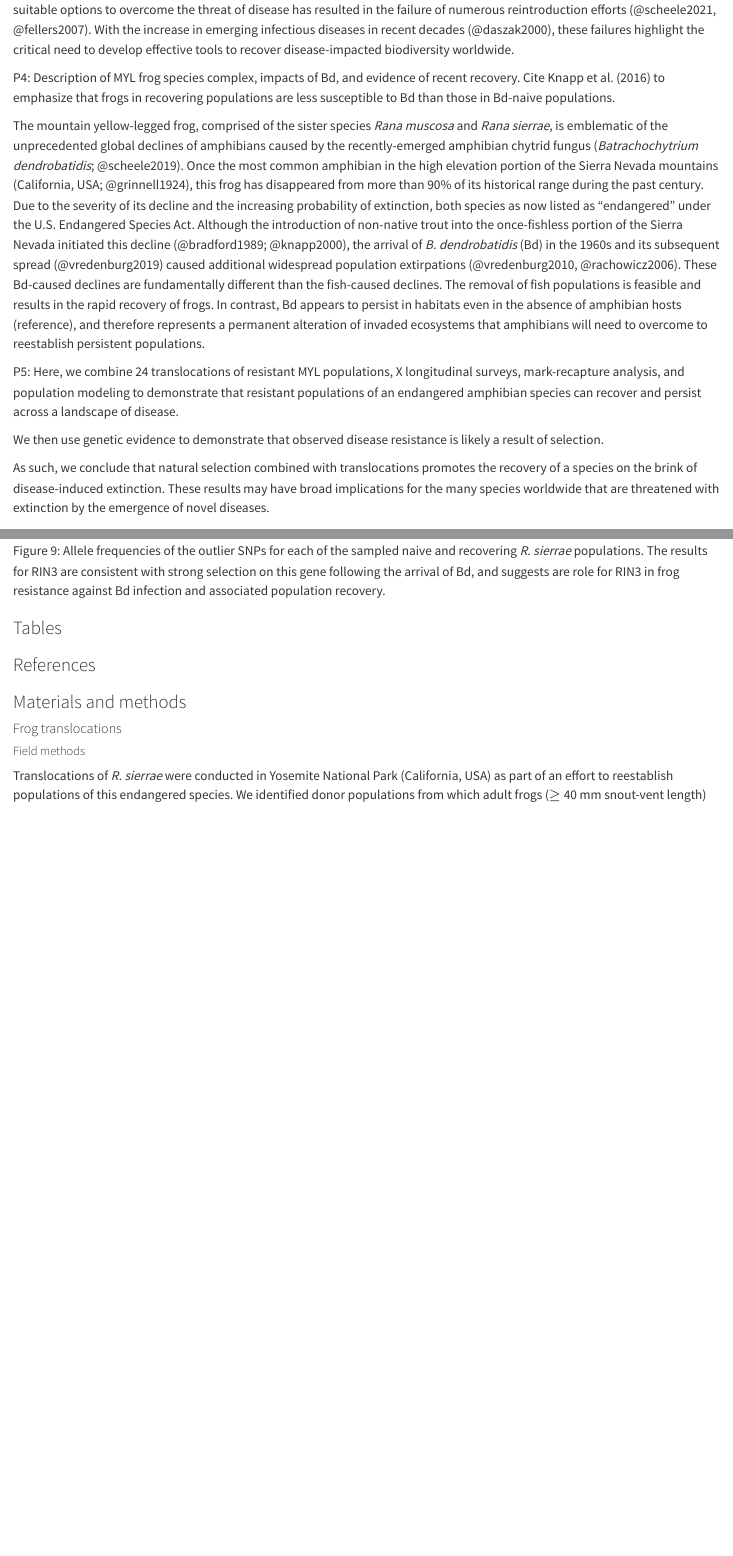
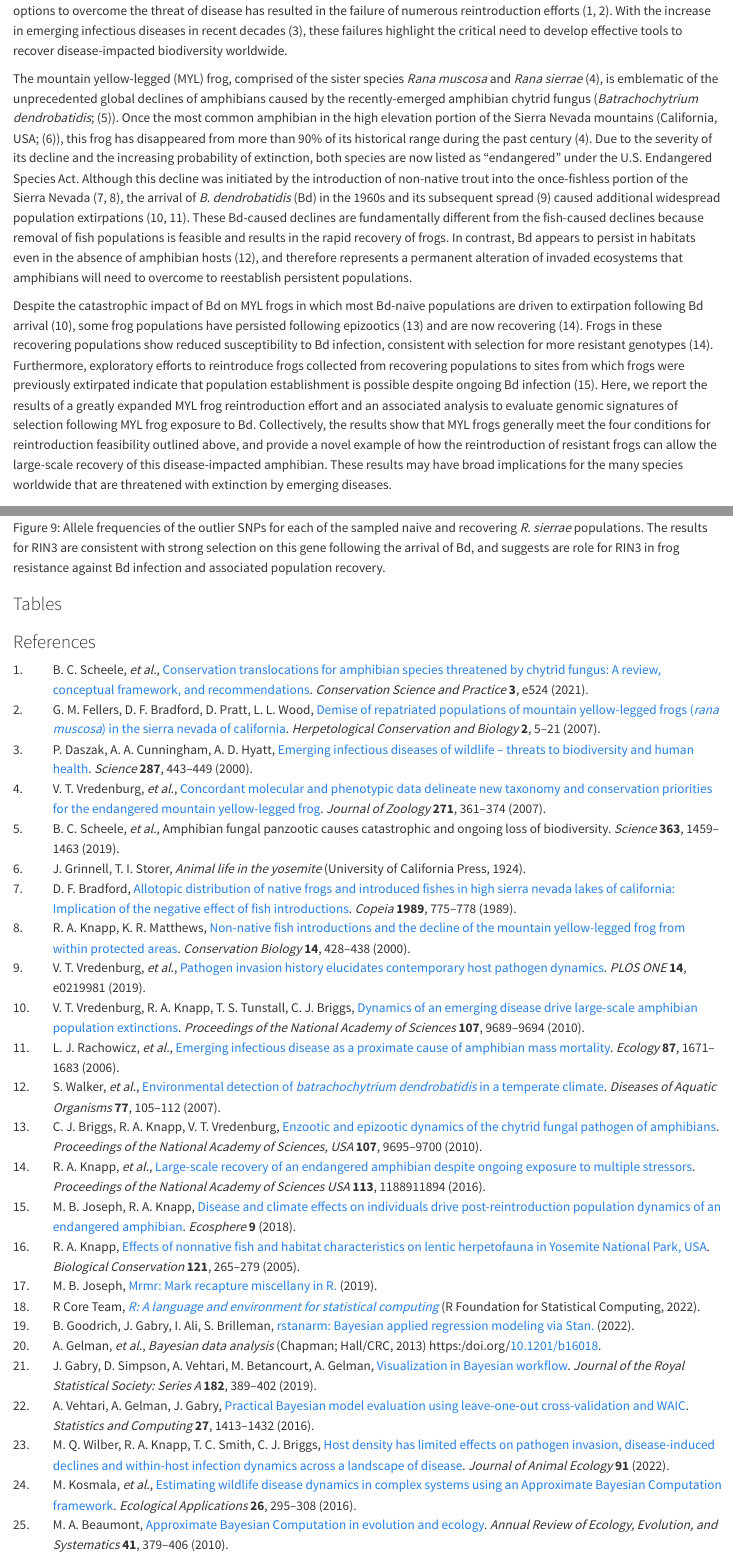
Before and after one commit to SNARL1/translocation, a Quarto document (doc/manuscript/translocation.qmd): the page in a window 1100 px wide, from 1920 px down before the commit and from 1790 px down after it, so that both start at the same text, and a second part further down, joined at a grey line. Rendered offline with R 4.5, knitr and Pandoc in place of Quarto, with nearby package versions; drawn as R Markdown's standard HTML page in place of the format the file asks for; a font, style sheet, LaTeX package, included part or bibliography that could not be used is replaced or left out.

Commit message:
Add additional paragraphs to introduction

```diff
--- a/doc/manuscript/translocation.bib
+++ b/doc/manuscript/translocation.bib
@@ -244,6 +244,18 @@
 	url = {https://doi.org/10.1007/s11222-016-9696-4}
 }
 
+@article{vredenburg2007,
+  title={Concordant molecular and phenotypic data delineate new taxonomy and conservation priorities for the endangered mountain yellow-legged frog},
+  author={Vredenburg, Vance T and Bingham, R and Knapp, R and Morgan, Jess AT and Moritz, C and Wake, D},
+  journal={Journal of Zoology},
+  volume={271},
+  number={4},
+  pages={361--374},
+  year={2007},
+  doi={10.1111/j.1469-7998.2006.00258.x},
+  url={https://doi.org/10.1111/j.1469-7998.2006.00258.x}
+}
+
 @article{vredenburg2010,
   title = {Dynamics of an emerging disease drive large-scale amphibian population extinctions},
   author = {Vredenburg, Vance T and Knapp, Roland A and Tunstall, Tate S and Briggs, Cheryl J},
@@ -265,8 +277,19 @@
   number = {9},
   pages = {e0219981},
   year = {2019},
-  doi = {10.1371/journal.pone.0219981}
+  doi = {10.1371/journal.pone.0219981},
   url = {https://doi.org/10.1371/journal.pone.0219981}
+}
+
+@article{walker2007,
+	title = {Environmental detection of \textit{Batrachochytrium dendrobatidis} in a temperate climate},
+	author = {Walker, SF and Baldi Salas, M and Jenkins, D and Garner, TWJ and Cunningham, AA and Hyatt, AD and Bosch, J and Fisher, MC},
+	year = {2007},
+  journal = {Diseases of Aquatic Organisms},
+	pages = {105--112},
+	volume = {77},
+	doi = {10.3354/dao01850},
+	url = {http://dx.doi.org/10.3354/dao01850}
 }
 
 @article{wilber2022,
--- a/doc/manuscript/translocation.qmd
+++ b/doc/manuscript/translocation.qmd
@@ -81,13 +81,9 @@ Given the dramatic impact of disease on global wildlife populations, reintroduct
 
-P4: Description of MYL frog species complex, impacts of Bd, and evidence of recent recovery. Cite Knapp et al. (2016) to emphasize that frogs in recovering populations are less susceptible to Bd than those in Bd-naive populations.
+The mountain yellow-legged (MYL) frog, comprised of the sister species *Rana muscosa* and *Rana sierrae* [@vredenburg2007], is emblematic of the unprecedented global declines of amphibians caused by the recently-emerged amphibian chytrid fungus (*Batrachochytrium dendrobatidis*; [@scheele2019]). Once the most common amphibian in the high elevation portion of the Sierra Nevada mountains (California, USA; [@grinnell1924]), this frog has disappeared from more than 90% of its historical range during the past century [@vredenburg2007]. Due to the severity of its decline and the increasing probability of extinction, both species are now listed as "endangered" under the U.S. Endangered Species Act. Although this decline was initiated by the introduction of non-native trout into the once-fishless portion of the Sierra Nevada [@bradford1989; @knapp2000], the arrival of *B. dendrobatidis* (Bd) in the 1960s and its subsequent spread [@vredenburg2019] caused additional widespread population extirpations [@vredenburg2010; @rachowicz2006]. These Bd-caused declines are fundamentally different from the fish-caused declines because removal of fish populations is feasible and results in the rapid recovery of frogs. In contrast, Bd appears to persist in habitats even in the absence of amphibian hosts [@walker2007], and therefore represents a permanent alteration of invaded ecosystems that amphibians will need to overcome to reestablish persistent populations.
 
-The mountain yellow-legged frog, comprised of the sister species *Rana muscosa* and *Rana sierrae*, is emblematic of the unprecedented global declines of amphibians caused by the recently-emerged amphibian chytrid fungus (*Batrachochytrium dendrobatidis*; @scheele2019). Once the most common amphibian in the high elevation portion of the Sierra Nevada mountains (California, USA; @grinnell1924), this frog has disappeared from more than 90% of its historical range during the past century. Due to the severity of its decline and the increasing probability of extinction, both species as now listed as "endangered" under the U.S. Endangered Species Act. Although the introduction of non-native trout into the once-fishless portion of the Sierra Nevada initiated this decline (@bradford1989; @knapp2000), the arrival of *B. dendrobatidis* (Bd) in the 1960s and its subsequent spread (@vredenburg2019) caused additional widespread population extirpations (@vredenburg2010, @rachowicz2006). These Bd-caused declines are fundamentally different than the fish-caused declines. The removal of fish populations is feasible and results in the rapid recovery of frogs. In contrast, Bd appears to persist in habitats even in the absence of amphibian hosts (reference), and therefore represents a permanent alteration of invaded ecosystems that amphibians will need to overcome to reestablish persistent populations.
+<!--# P5: Here, we combine 24 translocations of resistant MYL populations, X longitudinal surveys, mark-recapture analysis, and population modeling to demonstrate that resistant populations of an endangered amphibian species can recover and persist across a landscape of disease. We then use genetic evidence to demonstrate that observed disease resistance is likely a result of selection. As such, we conclude that natural selection combined with translocations promotes the recovery of a species on the brink of disease-induced extinction.  -->
 
-P5: Here, we combine 24 translocations of resistant MYL populations, X longitudinal surveys, mark-recapture analysis, and population modeling to demonstrate that resistant populations of an endangered amphibian species can recover and persist across a landscape of disease.
-
-We then use genetic evidence to demonstrate that observed disease resistance is likely a result of selection.
-
-As such, we conclude that natural selection combined with translocations promotes the recovery of a species on the brink of disease-induced extinction. These results may have broad implications for the many species worldwide that are threatened with extinction by the emergence of novel diseases.
+Despite the catastrophic impact of Bd on MYL frogs in which most Bd-naive populations are driven to extirpation following Bd arrival [@vredenburg2010], some frog populations have persisted following epizootics [@briggs2010] and are now recovering [@knapp2016]. Frogs in these recovering populations show reduced susceptibility to Bd infection, consistent with selection for more resistant genotypes [@knapp2016]. Furthermore, exploratory efforts to reintroduce frogs collected from recovering populations to sites from which frogs were previously extirpated indicate that population establishment is possible despite ongoing Bd infection [@joseph2018]. Here, we report the results of a greatly expanded MYL frog reintroduction effort and an associated analysis to evaluate genomic signatures of selection following MYL frog exposure to Bd. Collectively, the results show that MYL frogs generally meet the four conditions for reintroduction feasibility outlined above, and provide a novel example of how the reintroduction of resistant frogs can allow the large-scale recovery of this disease-impacted amphibian. These results may have broad implications for the many species worldwide that are threatened with extinction by emerging diseases.
 
 ### Results
 
```
Also changed, not shown: doc/manuscript/translocation.bib (2 more changed lines), doc/manuscript/translocation.qmd (10 more changed lines).
